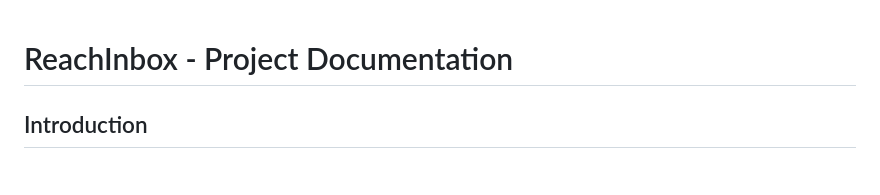
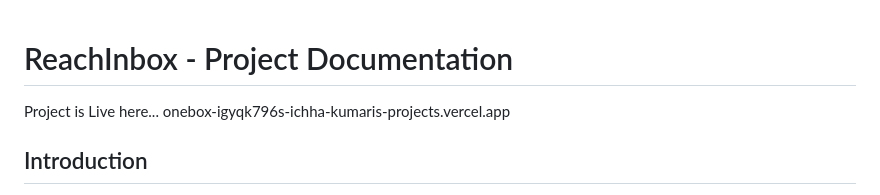
Before and after one commit to ichhakumari/ONEBOX, a Markdown page: README.md, the part around the change. Drawn GitHub-style.

```diff
--- a/README.md
+++ b/README.md
@@ -1,4 +1,6 @@
 <h1>ReachInbox - Project Documentation</h1>
+Project is Live here...
+onebox-igyqk796s-ichha-kumaris-projects.vercel.app
 <div class="container">
 <h2>Introduction</h2>
 
```
